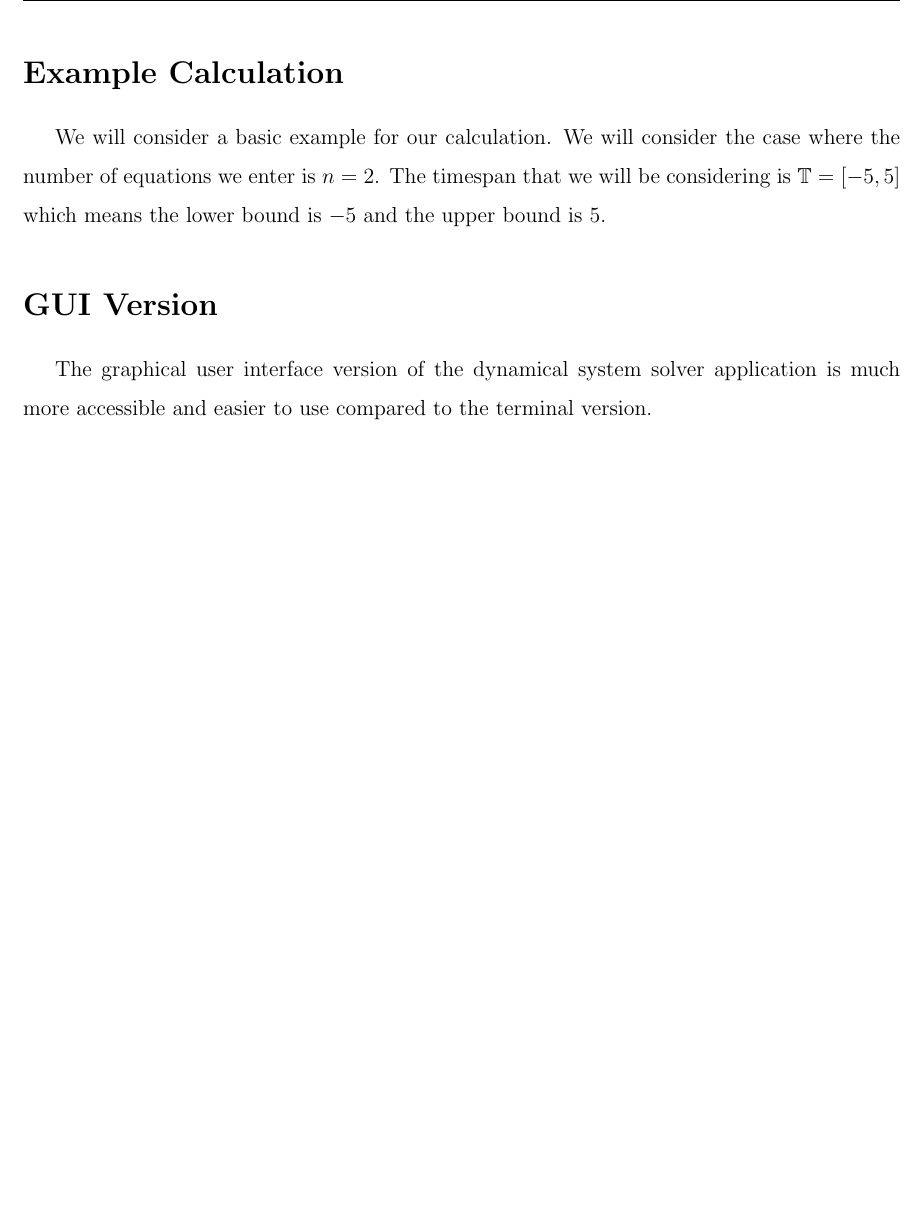
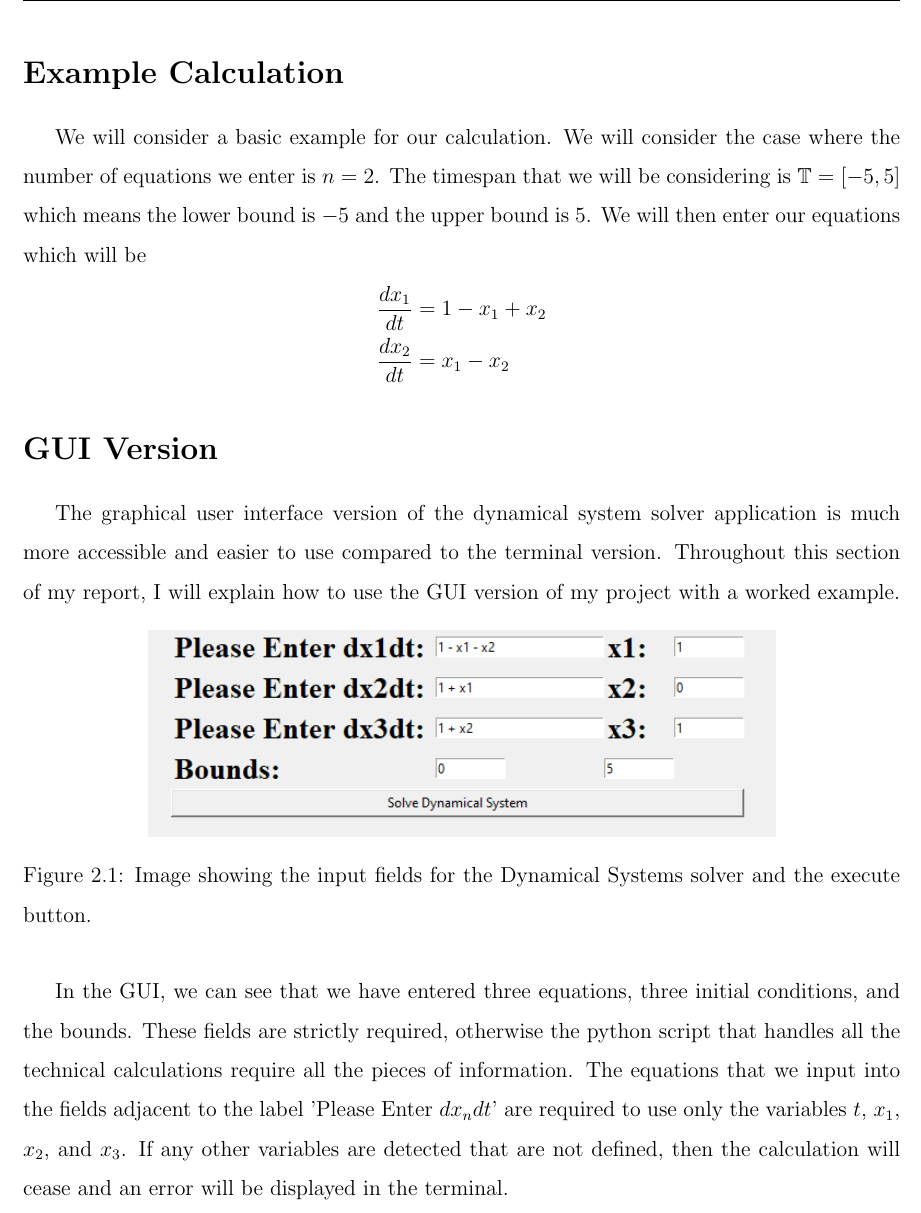
Before and after one commit to FilmInRealTime/Dynamical-Solver, a LaTeX document (Write Up/Riley_Cody_Project_Report.tex): part of page 5 of 5 before the commit and part of page 5 of 6 after it, cut so that both start at the same text, the shorter picture padded with empty space. Compiled offline with pdfLaTeX.

```diff
--- a/Write Up/Riley_Cody_Project_Report.tex
+++ b/Write Up/Riley_Cody_Project_Report.tex
@@ -76,7 +76,19 @@
 
 The final step that we need to take is to enter the number of steps we wish to use to numerically approximate a solution to the dynamical system. This will then be used to split our time span into $k$ sub intervals.
 \section*{Example Calculation}
-We will consider a basic example for our calculation. We will consider the case where the number of equations we enter is $n = 2$. The timespan that we will be considering is $\mathbb{T} = [-5,5]$ which means the lower bound is $-5$ and the upper bound is $5$.
+We will consider a basic example for our calculation. We will consider the case where the number of equations we enter is $n = 2$. The timespan that we will be considering is $\mathbb{T} = [-5,5]$ which means the lower bound is $-5$ and the upper bound is $5$. We will then enter our equations which will be
+\begin{equation*}
+    \begin{split}
+        \frac{dx_{1}}{dt} &= 1 - x_{1} + x_{2} \\
+        \frac{dx_{2}}{dt} &= x_{1} - x_{2}
+    \end{split}
+\end{equation*}
 
 \section*{GUI Version}
-The graphical user interface version of the dynamical system solver application is much more accessible and easier to use compared to the terminal version.
+The graphical user interface version of the dynamical system solver application is much more accessible and easier to use compared to the terminal version. Throughout this section of my report, I will explain how to use the GUI version of my project with a worked example.
+\begin{figure}[H]
+    \centering
+    \includegraphics[scale = 0.8]{demo 1.png}
+    \caption{Image showing the input fields for the Dynamical Systems solver and the execute button.}
+\end{figure}
+In the GUI, we can see that we have entered three equations, three initial conditions, and the bounds. These fields are strictly required, otherwise the python script that handles all the technical calculations require all the pieces of information. The equations that we input into the fields adjacent to the label 'Please Enter $dx_{n}dt$' are required to use only the variables $t$, $x_{1}$, $x_{2}$, and $x_{3}$. If any other variables are detected that are not defined, then the calculation will cease and an error will be displayed in the terminal.
@@ -83,3 +99,4 @@
+\end{figure}
 
 
 
```
Also changed, not shown: Write Up/Riley_Cody_Project_Report.pdf, Write Up/demo 1.png, Write Up/demo 2.png, Write Up/Riley_Cody_Project_Report.tex (4 more changed lines), 8 other files.
